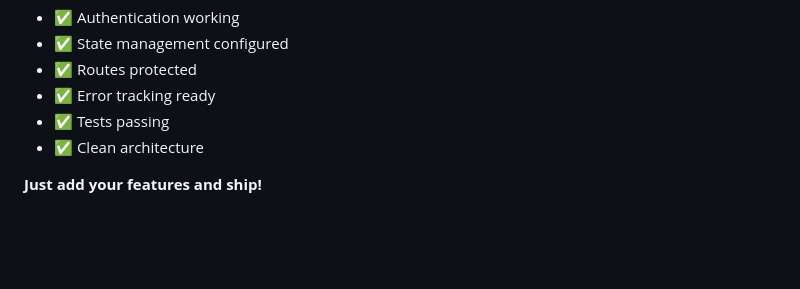
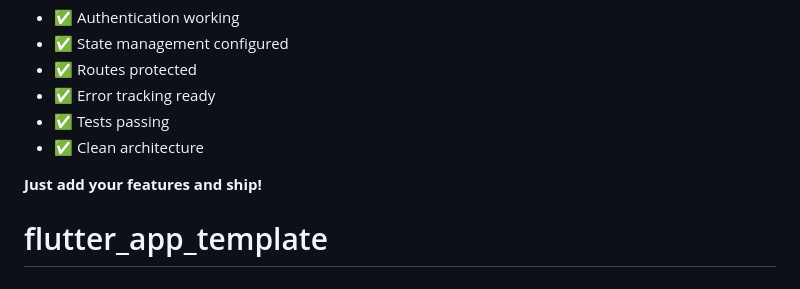
Before and after one commit to Jamey-7/flutter_app_template, a Markdown page: README.md, the part around the change. GitHub-like rendering; blank space fills up the shorter version.

```diff
--- a/README.md
+++ b/README.md
@@ -259,3 +259,4 @@ This template gives you:
 - ✅ Clean architecture
 
 **Just add your features and ship!**
+# flutter_app_template
```
